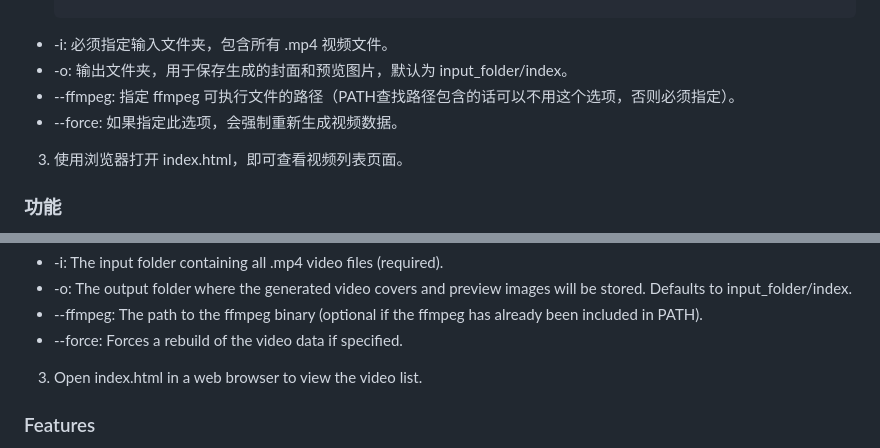
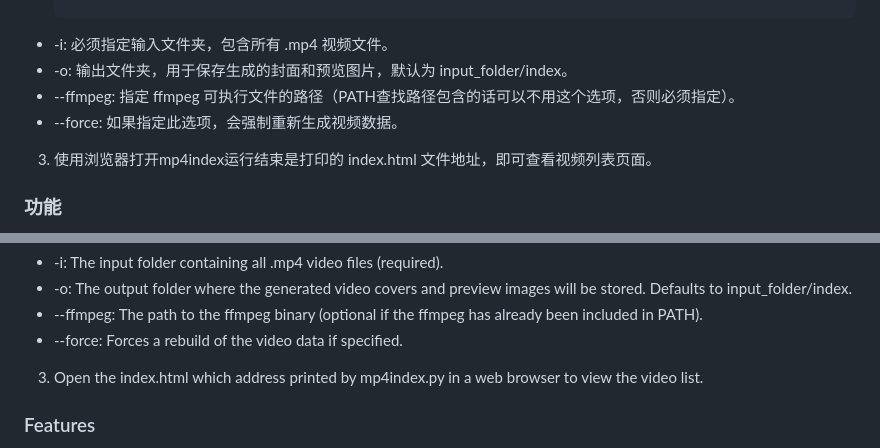
Before and after one commit to john-guo/VideoGrid, a Markdown page: README.md, 2 parts joined by grey strips. GitHub-like rendering.

```diff
--- a/README.md
+++ b/README.md
@@ -27,7 +27,7 @@
 - --ffmpeg: 指定 ffmpeg 可执行文件的路径（PATH查找路径包含的话可以不用这个选项，否则必须指定）。
 - --force: 如果指定此选项，会强制重新生成视频数据。
 
-3. 使用浏览器打开 index.html，即可查看视频列表页面。
+3. 使用浏览器打开mp4index运行结束是打印的 index.html 文件地址，即可查看视频列表页面。
 
 ### 功能
 
@@ -59,7 +59,7 @@ VideoGrid is a lightweight, responsive web app that dynamically generates a vide
 - --ffmpeg: The path to the ffmpeg binary (optional if the ffmpeg has already been included in PATH).
 - --force: Forces a rebuild of the video data if specified.
 
-3. Open index.html in a web browser to view the video list.
+3. Open the index.html which address printed by mp4index.py in a web browser to view the video list.
 
 ### Features
 
```
